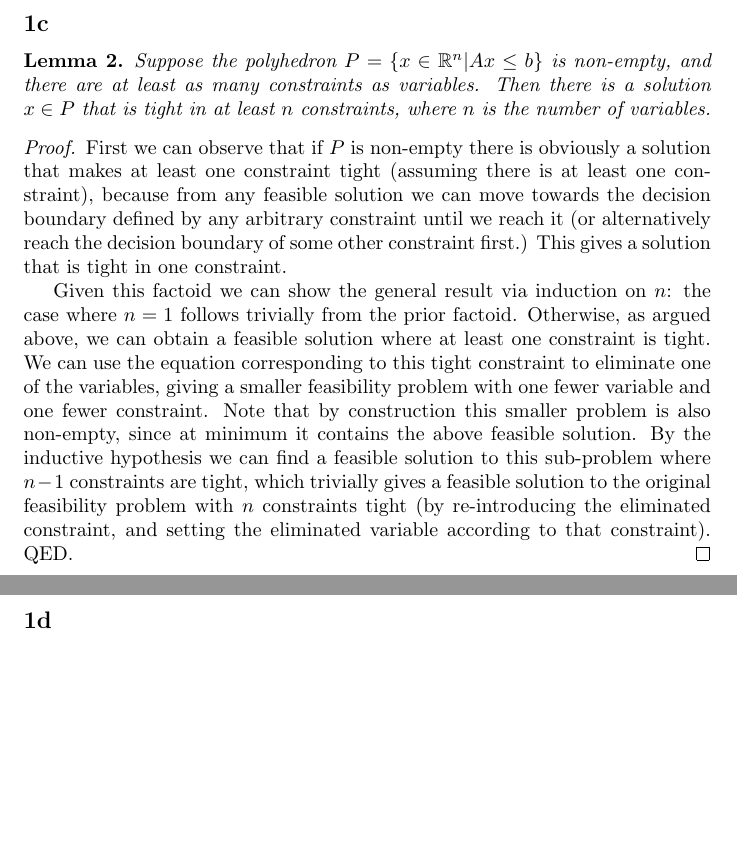
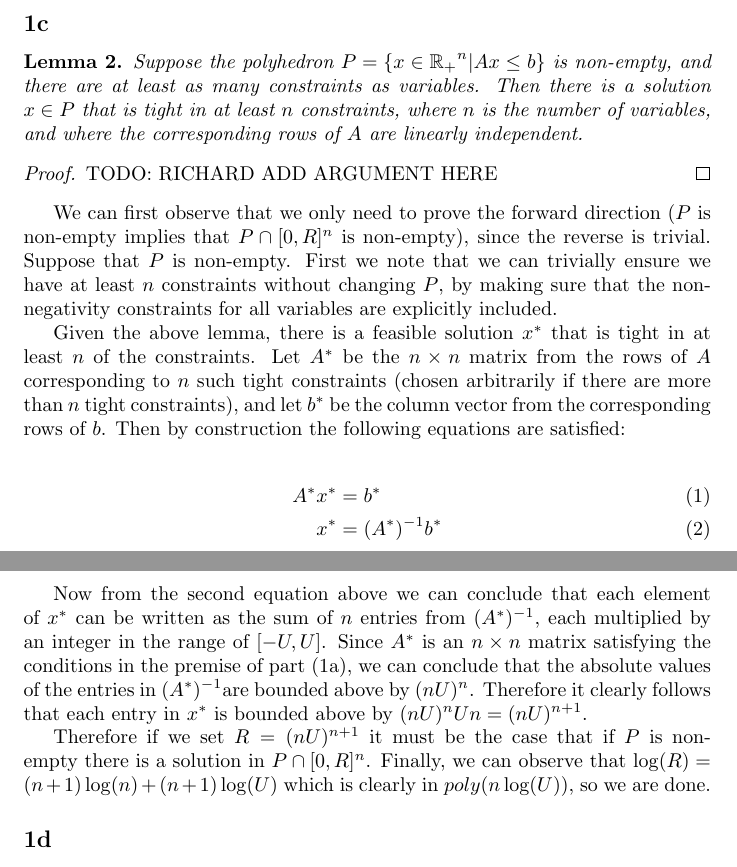
Before and after one commit to bs672/Algorithms-6820, a LaTeX problem sheet (hw3.tex): two parts of pages 3 and 4 of 4, joined at a grey line, cut so that both start at the same text, the shorter picture padded with empty space. Compiled offline with pdfLaTeX.

Commit message:
stub of 1c

```diff
--- a/hw3.tex
+++ b/hw3.tex
@@ -5,6 +5,9 @@
 \usepackage{algorithm, algpseudocode}
 \usepackage{enumitem}
 \newtheorem{lemma}{Lemma}
+
+\newcommand{\astarinv}{$(A^*)^{-1}$}
+
 \begin{document}
 \begin{flushright}
 Andrew Bennett\\
@@ -86,50 +89,50 @@ Hence $x \in Q$.
 \subsection*{1c}
 
 \begin{lemma}
-  Suppose the polyhedron $P = \{x \in \mathbb{R}^n | Ax \leq b\}$ is non-empty,
+  Suppose the polyhedron $P = \{x \in \mathbb{R_+}^n | Ax \leq b\}$ is non-empty,
   and there are at least as many constraints as variables. Then
   there is a solution $x \in P$ that is tight in at least $n$
-  constraints, where $n$ is the number of variables.
+  constraints, where $n$ is the number of variables, and where the
+  corresponding rows of $A$ are linearly independent.
 \end{lemma}
 \begin{proof}
-  First we can observe that if $P$ is non-empty there is obviously
-  a solution that makes at least one constraint tight (assuming there
-  is at least one constraint), because from any feasible solution we
-  can move towards the decision boundary defined by any arbitrary
-  constraint until we reach it (or alternatively reach the decision
-  boundary of some other constraint first.) This gives a
-  solution that is tight in one constraint.
-
-  Given this factoid we can show the general result via induction
-  on $n$: the case where $n = 1$ follows trivially from the prior
-  factoid. Otherwise, as argued above, we can obtain a feasible
-  solution where at least one constraint is tight. We can use
-  the equation corresponding to this tight constraint to eliminate
-  one of the variables, giving a smaller feasibility problem with
-  one fewer variable and one fewer constraint. Note that by
-  construction this smaller problem is also non-empty, since at minimum
-  it contains the above feasible solution. By the inductive hypothesis
-  we can find a feasible solution to this sub-problem where $n - 1$
-  constraints are tight, which trivially gives a feasible solution
-  to the original feasibility problem with $n$ constraints tight
-  (by re-introducing the eliminated constraint, and setting the
-  eliminated variable according to that constraint). QED.
+  TODO: RICHARD ADD ARGUMENT HERE
 \end{proof}
 
-% We can first observe that we only need to prove the forward direction
-% ($P$ is non-empty implies that $P \cap \[0, R\]^n$ is non-empty),
-% since the reverse is trivial. Suppose that $P$ is non-empty. First
-% we can observe we can trivially ensure we have at least $n$ constraints
-% without changing $P$, by making sure that the non-negativity constraints
-% for all variables are explicitly included.
+We can first observe that we only need to prove the forward direction
+($P$ is non-empty implies that $P \cap [0, R]^n$ is non-empty),
+since the reverse is trivial. Suppose that $P$ is non-empty. First
+we note that we can trivially ensure we have at least $n$ constraints
+without changing $P$, by making sure that the non-negativity constraints
+for all variables are explicitly included.
 
-% Given the above lemma,
-% there is a feasible solution $x^*$ that is tight in at least $n$
-% of the constraints. Let $A^*$ be the $n \times n$ matrix from the rows
-% of $A$ corresponding to $n$ such tight constraints (chosen
-% arbitrarily if there are more than $n$ tight constraints), and let
-% $b^*$ be the column vector from the corresponding rows of $b$.
-% Then by construction the following equations are satisifed:
+Given the above lemma,
+there is a feasible solution $x^*$ that is tight in at least $n$
+of the constraints. Let $A^*$ be the $n \times n$ matrix from the rows
+of $A$ corresponding to $n$ such tight constraints (chosen
+arbitrarily if there are more than $n$ tight constraints), and let
+$b^*$ be the column vector from the corresponding rows of $b$.
+Then by construction the following equations are satisfied:
+
+\begin{align}
+  A^* x^* &= b^* \\
+  x^* &= (A^*)^{-1} b^*
+\end{align}
+
+Now from the second equation above we can conclude that each element
+of $x^*$ can be written as the sum of $n$ entries from \astarinv,
+each multiplied by an integer in the range of $[-U, U]$. Since $A^*$
+is an $n \times n$ matrix satisfying the conditions in the premise
+of part (1a), we can conclude that the absolute values of the
+entries in \astarinv are bounded above by $(nU)^n$. Therefore it
+clearly follows that each entry in $x^*$ is bounded above by
+$(nU)^n U n = (nU)^{n + 1}$.
+
+Therefore if we set
+$R = (nU)^{n + 1}$ it must be the case that if $P$ is
+non-empty there is a solution in $P \cap [0, R]^n$.
+Finally, we can observe that $\log(R) = (n + 1)\log(n) + (n + 1)\log(U)$
+which is clearly in $poly(n\log(U))$, so we are done.
 
 
 \subsection*{1d}
```
